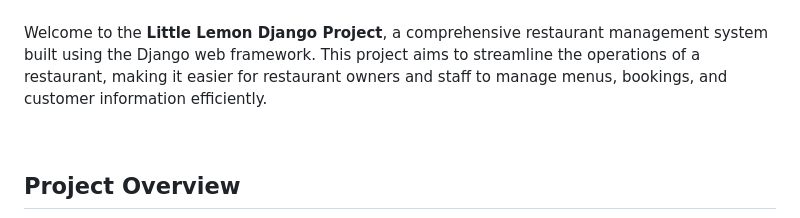
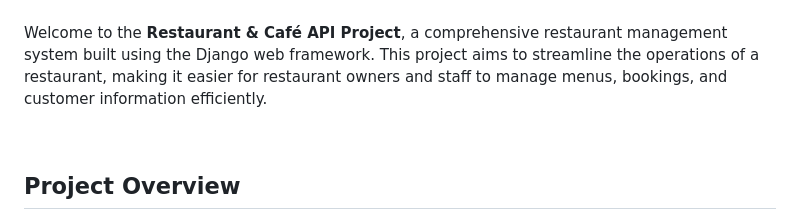
Before and after one commit to doguilmak/Restaurant-and-Cafe-API, a Markdown page: README.md, the part around the change. GitHub-like rendering.

```diff
--- a/README.md
+++ b/README.md
@@ -4,7 +4,7 @@
 
 <br>
 
-Welcome to the **Little Lemon Django Project**, a comprehensive restaurant management system built using the Django web framework. This project aims to streamline the operations of a restaurant, making it easier for restaurant owners and staff to manage menus, bookings, and customer information efficiently.
+Welcome to the **Restaurant & Café API Project**, a comprehensive restaurant management system built using the Django web framework. This project aims to streamline the operations of a restaurant, making it easier for restaurant owners and staff to manage menus, bookings, and customer information efficiently.
 
 <br>
 
```
